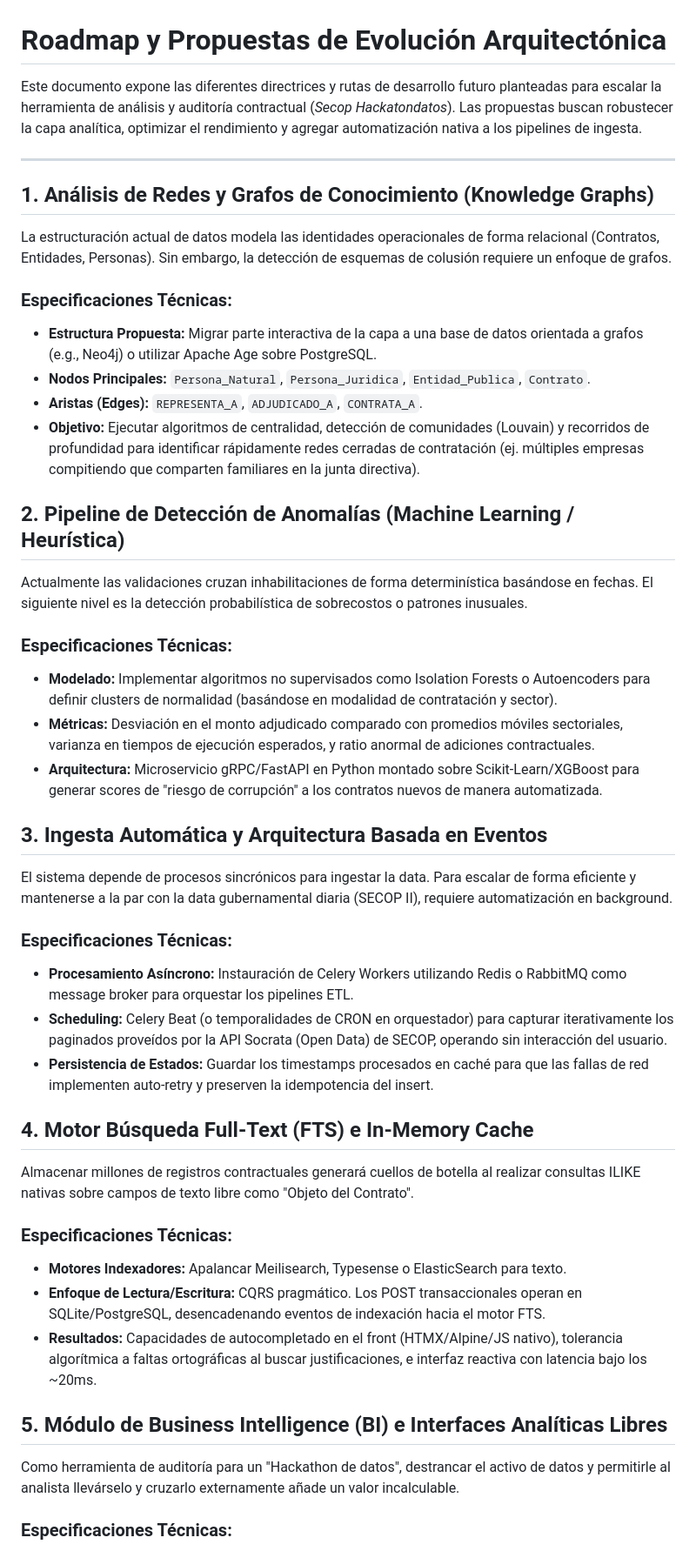
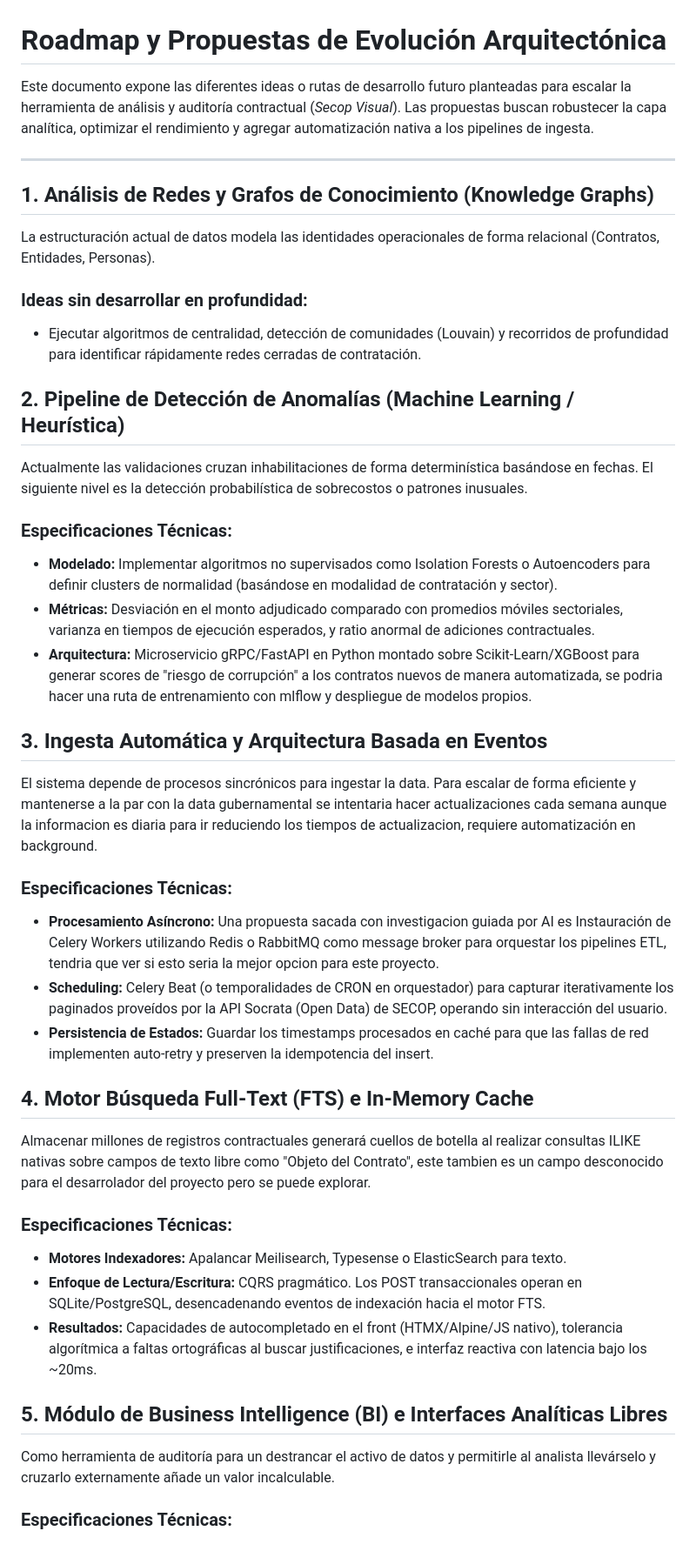
Before and after one commit to marioggil/SecopII_hackatondatos, a Markdown page: ROADMAP.md, the part around one of its changes. Shown at 87% size. Rendered like a GitHub page.

Commit message:
docs: update project name to Secop Visual and refine roadmap development proposals

```diff
--- a/ROADMAP.md
+++ b/ROADMAP.md
@@ -1,18 +1,16 @@
 # Roadmap y Propuestas de Evolución Arquitectónica
 
-Este documento expone las diferentes directrices y rutas de desarrollo futuro planteadas para escalar la herramienta de análisis y auditoría contractual (*Secop Hackatondatos*). Las propuestas buscan robustecer la capa analítica, optimizar el rendimiento y agregar automatización nativa a los pipelines de ingesta.
+Este documento expone las diferentes ideas o rutas de desarrollo futuro planteadas para escalar la herramienta de análisis y auditoría contractual (*Secop Visual*). Las propuestas buscan robustecer la capa analítica, optimizar el rendimiento y agregar automatización nativa a los pipelines de ingesta.
 
 ---
 
 ## 1. Análisis de Redes y Grafos de Conocimiento (Knowledge Graphs)
 
-La estructuración actual de datos modela las identidades operacionales de forma relacional (Contratos, Entidades, Personas). Sin embargo, la detección de esquemas de colusión requiere un enfoque de grafos.
+La estructuración actual de datos modela las identidades operacionales de forma relacional (Contratos, Entidades, Personas).
 
-### Especificaciones Técnicas:
-- **Estructura Propuesta:** Migrar parte interactiva de la capa a una base de datos orientada a grafos (e.g., Neo4j) o utilizar Apache Age sobre PostgreSQL.
-- **Nodos Principales:** `Persona_Natural`, `Persona_Juridica`, `Entidad_Publica`, `Contrato`.
-- **Aristas (Edges):** `REPRESENTA_A`, `ADJUDICADO_A`, `CONTRATA_A`.
-- **Objetivo:** Ejecutar algoritmos de centralidad, detección de comunidades (Louvain) y recorridos de profundidad para identificar rápidamente redes cerradas de contratación (ej. múltiples empresas compitiendo que comparten familiares en la junta directiva).
+### Ideas sin desarrollar en profundidad:
+
+- Ejecutar algoritmos de centralidad, detección de comunidades (Louvain) y recorridos de profundidad para identificar rápidamente redes cerradas de contratación.
 
 ## 2. Pipeline de Detección de Anomalías (Machine Learning / Heurística)
 
@@ -21,20 +19,20 @@ Actualmente las validaciones cruzan inhabilitaciones de forma determinística ba
 ### Especificaciones Técnicas:
 - **Modelado:** Implementar algoritmos no supervisados como Isolation Forests o Autoencoders para definir clusters de normalidad (basándose en modalidad de contratación y sector).
 - **Métricas:** Desviación en el monto adjudicado comparado con promedios móviles sectoriales, varianza en tiempos de ejecución esperados, y ratio anormal de adiciones contractuales.
-- **Arquitectura:** Microservicio gRPC/FastAPI en Python montado sobre Scikit-Learn/XGBoost para generar scores de "riesgo de corrupción" a los contratos nuevos de manera automatizada.
+- **Arquitectura:** Microservicio gRPC/FastAPI en Python montado sobre Scikit-Learn/XGBoost para generar scores de "riesgo de corrupción" a los contratos nuevos de manera automatizada, se podria hacer una ruta de entrenamiento con mlflow y  despliegue de modelos propios.
 
 ## 3. Ingesta Automática y Arquitectura Basada en Eventos
 
-El sistema depende de procesos sincrónicos para ingestar la data. Para escalar de forma eficiente y mantenerse a la par con la data gubernamental diaria (SECOP II), requiere automatización en background.
+El sistema depende de procesos sincrónicos para ingestar la data. Para escalar de forma eficiente y mantenerse a la par con la data gubernamental se intentaria hacer actualizaciones cada semana  aunque la informacion es diaria para ir reduciendo los tiempos de actualizacion, requiere automatización en background.
 
 ### Especificaciones Técnicas:
-- **Procesamiento Asíncrono:** Instauración de Celery Workers utilizando Redis o RabbitMQ como message broker para orquestar los pipelines ETL.
+- **Procesamiento Asíncrono:** Una propuesta sacada con investigacion guiada por AI es Instauración de Celery Workers utilizando Redis o RabbitMQ como message broker para orquestar los pipelines ETL, tendria que ver si esto seria la mejor opcion para este proyecto.
 - **Scheduling:** Celery Beat (o temporalidades de CRON en orquestador) para capturar iterativamente los paginados proveídos por la API Socrata (Open Data) de SECOP, operando sin interacción del usuario.
 - **Persistencia de Estados:** Guardar los timestamps procesados en caché para que las fallas de red implementen auto-retry y preserven la idempotencia del insert.
 
 ## 4. Motor Búsqueda Full-Text (FTS) e In-Memory Cache
 
-Almacenar millones de registros contractuales generará cuellos de botella al realizar consultas ILIKE nativas sobre campos de texto libre como "Objeto del Contrato".
+Almacenar millones de registros contractuales generará cuellos de botella al realizar consultas ILIKE nativas sobre campos de texto libre como "Objeto del Contrato", este tambien es un campo desconocido para el desarrolador del proyecto pero se puede explorar.
 
 ### Especificaciones Técnicas:
 - **Motores Indexadores:** Apalancar Meilisearch, Typesense o ElasticSearch para texto.
@@ -43,7 +41,7 @@ Almacenar millones de registros contractuales generará cuellos de botella al re
 
 ## 5. Módulo de Business Intelligence (BI) e Interfaces Analíticas Libres
 
-Como herramienta de auditoría para un "Hackathon de datos", destrancar el activo de datos y permitirle al analista llevárselo y cruzarlo externamente añade un valor incalculable.
+Como herramienta de auditoría para un destrancar el activo de datos y permitirle al analista llevárselo y cruzarlo externamente añade un valor incalculable.
 
 ### Especificaciones Técnicas:
 - **Almacenamiento Columnar:** Funcionalidades de volcado periódico de la bdd estructurada a formatos OLAP como Apache Parquet, reduciendo el peso y facilitando lecturas analíticas enormes.
```
Also changed, not shown: other parts of ROADMAP.md (+1 -1 lines).
